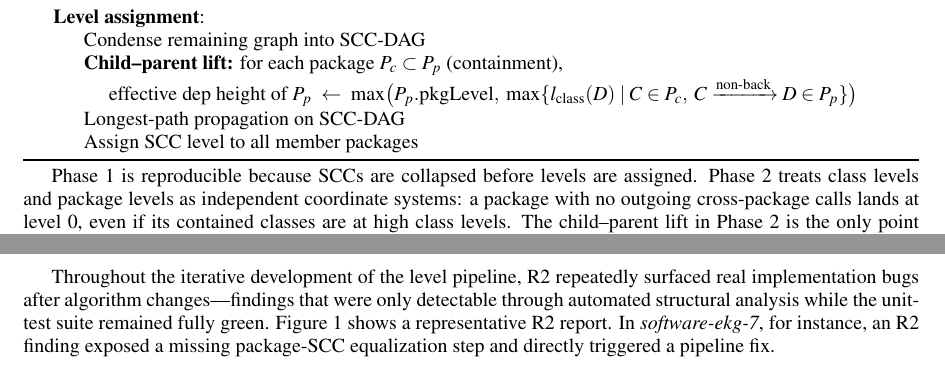
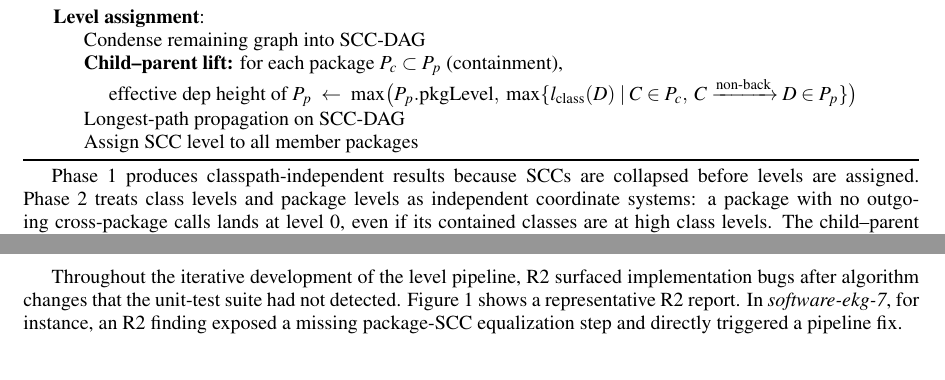
Before and after one commit to Weigend/S202, a LaTeX document (docs/latex/ICSOFT_2026_ABSTRACT_EN.tex): two parts of pages 6 and 7 of 12, joined at a grey line, cut so that both start at the same text. Compiled offline with pdfLaTeX.

Commit message:
docs(paper): remove unsupported claims
- Abstract: remove "we also discuss generalization to other layered
  visualization techniques" — no such discussion exists in the paper
- Algorithm: "reproducible" -> "classpath-independent" (correct term
  for what Failure Mode 2 actually describes)
- R2 section: remove "repeatedly" and "only detectable" — backed by
  one documented example, not a general statistical claim

```diff
--- a/docs/latex/ICSOFT_2026_ABSTRACT_EN.tex
+++ b/docs/latex/ICSOFT_2026_ABSTRACT_EN.tex
@@ -115,8 +115,7 @@ marked layout element to a failing reproducer test. In the 92-module
 equalization step and directly triggered a pipeline fix. All four invariants
 were ported to an independent Unity/.NET 3D software city and produced
 identical findings on shared inputs. No previous layered architecture visualization known to us has provided this
-degree of machine-checkable self-validation; we also discuss generalization
-to other layered visualization techniques.}
+degree of machine-checkable self-validation.}
 %% ---------------------------------------------------------------
 
 \begin{document}
@@ -408,7 +407,7 @@ $\rightarrow$ Assign SCC level to all member classes (equalization implicit)\;\I
 \Indm
 \end{algorithm}
 
-Phase~1 is reproducible because SCCs are collapsed before levels are assigned.
+Phase~1 produces classpath-independent results because SCCs are collapsed before levels are assigned.
 Phase~2 treats class levels and package levels as independent coordinate systems:
 a package with no outgoing cross-package calls lands at level~0, even if its
 contained classes are at high class levels. The child--parent lift in Phase~2
@@ -460,10 +459,9 @@ R5 & Edge classifications (\texttt{NORMAL}, \texttt{VIOLATION}, \texttt{BACK\_ED
 \caption{The four layout invariants verified after every analysis run.}
 \end{table}
 
-Throughout the iterative development of the level pipeline, R2 repeatedly
-surfaced real implementation bugs after algorithm changes---findings that were
-only detectable through automated structural analysis while the unit-test suite
-remained fully green.
+Throughout the iterative development of the level pipeline, R2 surfaced
+implementation bugs after algorithm changes that the unit-test suite had not
+detected.
 Figure~\ref{fig:invariant-r2} shows a representative R2 report.
 In \emph{software-ekg-7}, for instance, an R2 finding exposed a missing
 package-SCC equalization step and directly triggered a pipeline fix.
```
Also changed, not shown: docs/latex/ICSOFT_2026_ABSTRACT_EN.pdf.
